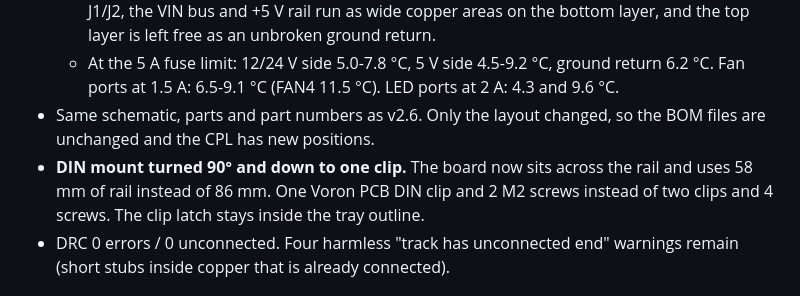
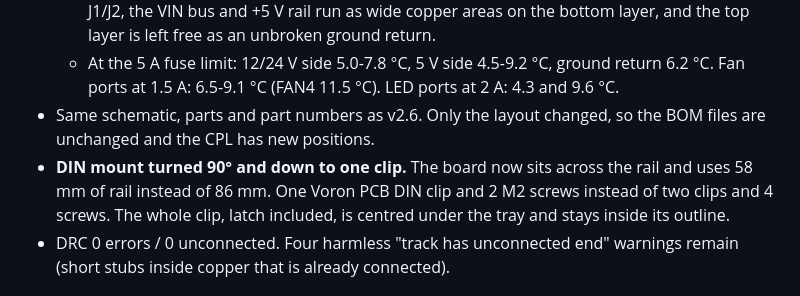
Before and after one commit to mokshmridul/TinyFan2350, a Markdown page: CHANGELOG.md, the part around the change. Rendered like a GitHub page.

Commit message:
DIN mount: centre the whole clip (hook to latch) under the tray
Co-Authored-By: Claude Opus 5.5 <noreply@anthropic.com>
Claude-Session: https://claude.ai/code/session_01L1RdGxaUuHjNbuXF6Ut1M7

```diff
--- a/CHANGELOG.md
+++ b/CHANGELOG.md
@@ -6,7 +6,7 @@
   - The power section was rebuilt. F1 → Q1 and F2 → Q2 now sit in short vertical chains above J1/J2, the VIN bus and +5 V rail run as wide copper areas on the bottom layer, and the top layer is left free as an unbroken ground return.
   - At the 5 A fuse limit: 12/24 V side 5.0-7.8 °C, 5 V side 4.5-9.2 °C, ground return 6.2 °C. Fan ports at 1.5 A: 6.5-9.1 °C (FAN4 11.5 °C). LED ports at 2 A: 4.3 and 9.6 °C.
 - Same schematic, parts and part numbers as v2.6. Only the layout changed, so the BOM files are unchanged and the CPL has new positions.
-- **DIN mount turned 90° and down to one clip.** The board now sits across the rail and uses 58 mm of rail instead of 86 mm. One Voron PCB DIN clip and 2 M2 screws instead of two clips and 4 screws. The clip latch stays inside the tray outline.
+- **DIN mount turned 90° and down to one clip.** The board now sits across the rail and uses 58 mm of rail instead of 86 mm. One Voron PCB DIN clip and 2 M2 screws instead of two clips and 4 screws. The whole clip, latch included, is centred under the tray and stays inside its outline.
 - DRC 0 errors / 0 unconnected. Four harmless "track has unconnected end" warnings remain (short stubs inside copper that is already connected).
 
 ## v2.6 (2026-11)
```
Also changed, not shown: docs/mounting.md (+2 -2 lines), docs/images/mount_assembly.png, docs/images/mount_assembly_side.png, docs/images/mount_bottom.png, docs/images/mount_exploded.png, docs/images/mount_only.png, 3 other files.
